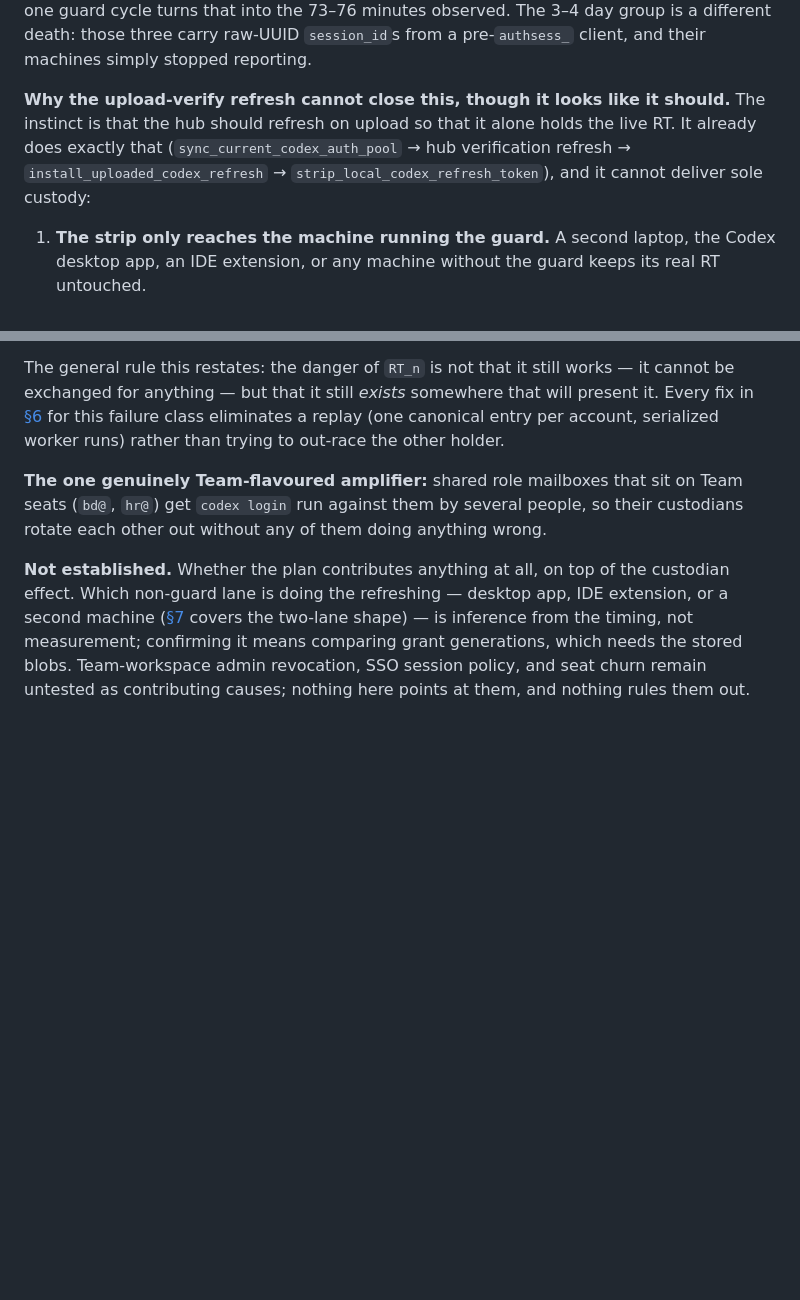
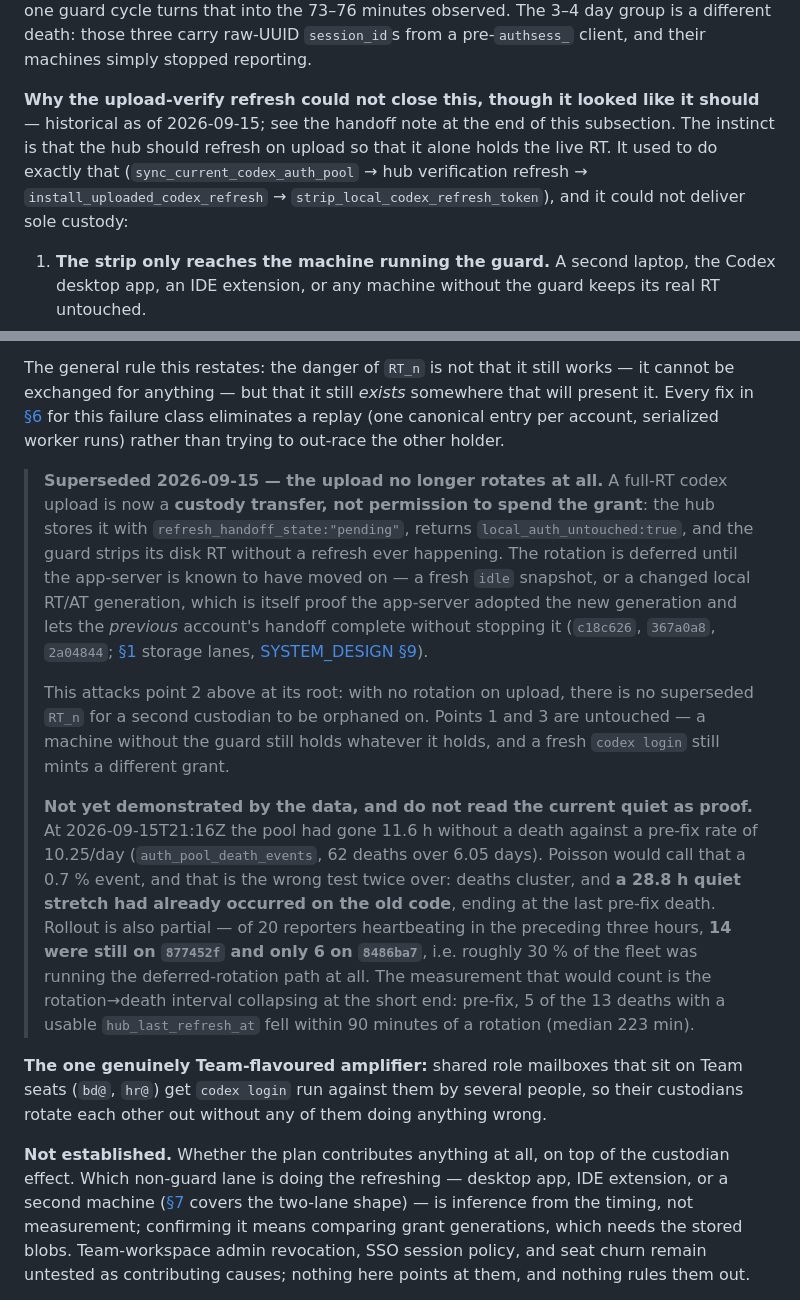
Before and after one commit to callzhang/quota-report-hub, a Markdown page: AUTH_TOKENS.md, 2 parts joined by grey strips. Rendered like a GitHub page; blank space fills up the shorter version.

Commit message:
docs: §3.7's upload-verify paragraph is superseded by the codex handoff
The section still described the hub refreshing a codex credential on
upload to prove it, and argued from there that sole custody is
unbuyable. That flow no longer exists: a full-RT codex upload is now a
custody transfer, stored with refresh_handoff_state "pending" and
answered with local_auth_untouched, so the guard strips its disk RT
without the grant ever being spent, and the rotation waits for evidence
the app-server has moved on (c18c626, 367a0a8, 2a04844). A section that
does not match the code is worse than no section, so the old paragraph
is marked historical and the handoff is written down beside it.

It attacks point 2 of that list at the root — no rotation on upload means
no superseded RT_n for a second custodian to be orphaned on. Points 1 and
3 stand: a machine without the guard still holds what it holds, and a
fresh codex login still mints a different grant.

Recorded explicitly that the data does not yet demonstrate this, because
the current quiet invites exactly that reading. At 2026-09-15T21:16Z the
pool had gone 11.6h with no death against a pre-fix 10.25/day, which
Poisson would call a 0.7% event — and that is the wrong test twice: the
deaths cluster, and a 28.8h quiet stretch had already happened on the old
code. Rollout was also ~30%: of 20 reporters heartbeating in the previous
three hours, 14 were still on 877452f and 6 on 8486ba7. The measurement
that would count is the rotation-to-death interval collapsing at the
short end, where 5 of 13 pre-fix deaths sat within 90 minutes.

Docs only. node --test 530/530 (one run showed an unrelated flake that
did not reproduce across three further runs, stashed or not).

```diff
--- a/AUTH_TOKENS.md
+++ b/AUTH_TOKENS.md
@@ -610,10 +610,11 @@ holder of a real RT on that grant fires 40–60 minutes later, and one guard cyc
 73–76 minutes observed. The 3–4 day group is a different death: those three carry raw-UUID
 `session_id`s from a pre-`authsess_` client, and their machines simply stopped reporting.
 
-**Why the upload-verify refresh cannot close this, though it looks like it should.** The instinct is
-that the hub should refresh on upload so that it alone holds the live RT. It already does exactly
-that (`sync_current_codex_auth_pool` → hub verification refresh → `install_uploaded_codex_refresh` →
-`strip_local_codex_refresh_token`), and it cannot deliver sole custody:
+**Why the upload-verify refresh could not close this, though it looked like it should** — historical
+as of 2026-09-15; see the handoff note at the end of this subsection. The instinct is that the hub
+should refresh on upload so that it alone holds the live RT. It used to do exactly that
+(`sync_current_codex_auth_pool` → hub verification refresh → `install_uploaded_codex_refresh` →
+`strip_local_codex_refresh_token`), and it could not deliver sole custody:
 
 1. **The strip only reaches the machine running the guard.** A second laptop, the Codex desktop app,
    an IDE extension, or any machine without the guard keeps its real RT untouched.
@@ -628,6 +629,29 @@ exchanged for anything — but that it still *exists* somewhere that will presen
 [§6](#6-failure-modes--invariants-and-the-fixes) for this failure class eliminates a replay
 (one canonical entry per account, serialized worker runs) rather than trying to out-race the other
 holder.
+
+> **Superseded 2026-09-15 — the upload no longer rotates at all.** A full-RT codex upload is now a
+> **custody transfer, not permission to spend the grant**: the hub stores it with
+> `refresh_handoff_state:"pending"`, returns `local_auth_untouched:true`, and the guard strips its
+> disk RT without a refresh ever happening. The rotation is deferred until the app-server is known to
+> have moved on — a fresh `idle` snapshot, or a changed local RT/AT generation, which is itself proof
+> the app-server adopted the new generation and lets the *previous* account's handoff complete without
+> stopping it (`c18c626`, `367a0a8`, `2a04844`; [§1](#1-codex-auth) storage lanes,
+> [SYSTEM_DESIGN §9](SYSTEM_DESIGN.md)).
+>
+> This attacks point 2 above at its root: with no rotation on upload, there is no superseded `RT_n`
+> for a second custodian to be orphaned on. Points 1 and 3 are untouched — a machine without the guard
+> still holds whatever it holds, and a fresh `codex login` still mints a different grant.
+>
+> **Not yet demonstrated by the data, and do not read the current quiet as proof.** At
+> 2026-09-15T21:16Z the pool had gone 11.6 h without a death against a pre-fix rate of 10.25/day
+> (`auth_pool_death_events`, 62 deaths over 6.05 days). Poisson would call that a 0.7 % event, and
+> that is the wrong test twice over: deaths cluster, and **a 28.8 h quiet stretch had already occurred
+> on the old code**, ending at the last pre-fix death. Rollout is also partial — of 20 reporters
+> heartbeating in the preceding three hours, **14 were still on `877452f` and only 6 on `8486ba7`**,
+> i.e. roughly 30 % of the fleet was running the deferred-rotation path at all. The measurement that
+> would count is the rotation→death interval collapsing at the short end: pre-fix, 5 of the 13 deaths
+> with a usable `hub_last_refresh_at` fell within 90 minutes of a rotation (median 223 min).
 
 **The one genuinely Team-flavoured amplifier:** shared role mailboxes that sit on Team seats (`bd@`,
 `hr@`) get `codex login` run against them by several people, so their custodians rotate each other
```
